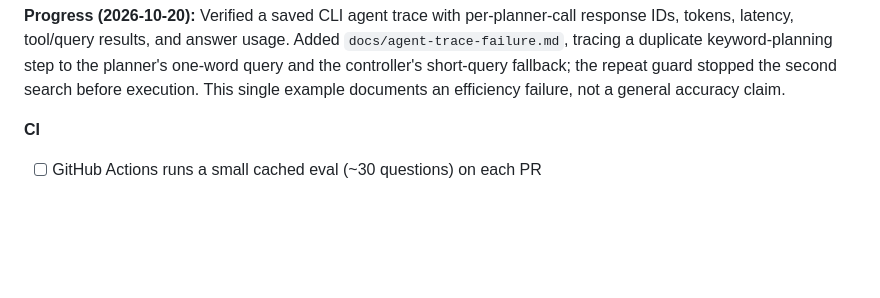
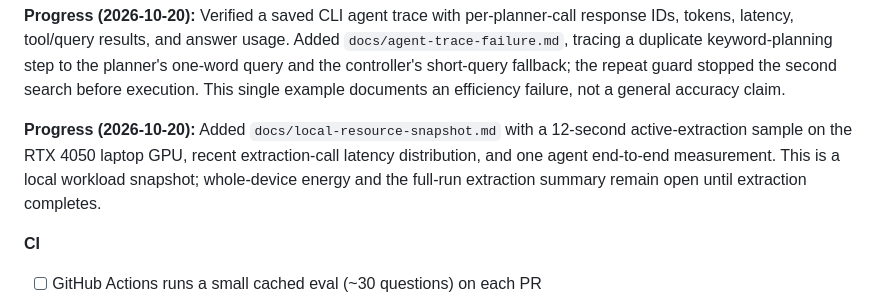
Before and after one commit to veershubh/Agentic-Graphrag, a Markdown page: docs/implementation-plan.md, the part around one of its changes. GitHub-like rendering; blank space fills up the shorter version.

```diff
--- a/docs/implementation-plan.md
+++ b/docs/implementation-plan.md
@@ -212,6 +212,8 @@ Build the test before the system.
 **Progress (2026-09-29):** The API appends a local metadata-only trace for each completed request, including model/token counts, tool names, latency, stop reason, citation validity, and zero API cost without storing question or answer text.
 
 **Progress (2026-10-20):** Verified a saved CLI agent trace with per-planner-call response IDs, tokens, latency, tool/query results, and answer usage. Added `docs/agent-trace-failure.md`, tracing a duplicate keyword-planning step to the planner's one-word query and the controller's short-query fallback; the repeat guard stopped the second search before execution. This single example documents an efficiency failure, not a general accuracy claim.
+
+**Progress (2026-10-20):** Added `docs/local-resource-snapshot.md` with a 12-second active-extraction sample on the RTX 4050 laptop GPU, recent extraction-call latency distribution, and one agent end-to-end measurement. This is a local workload snapshot; whole-device energy and the full-run extraction summary remain open until extraction completes.
 
 **CI**
 - [ ] GitHub Actions runs a small cached eval (~30 questions) on each PR
```
Also changed, not shown: other parts of docs/implementation-plan.md (+2 -2 lines), README.md (+1 -1 lines), docs/local-resource-snapshot.md (added, +20 -0 lines).
